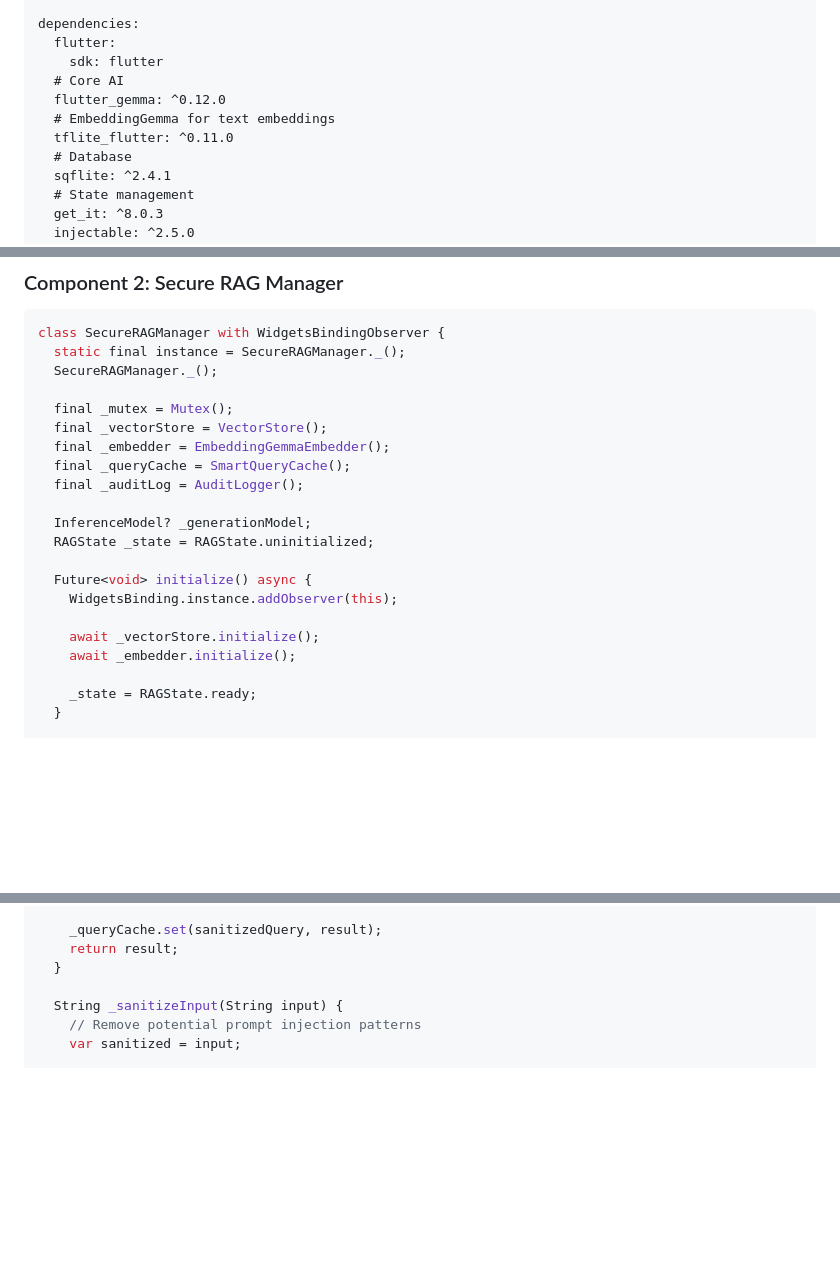
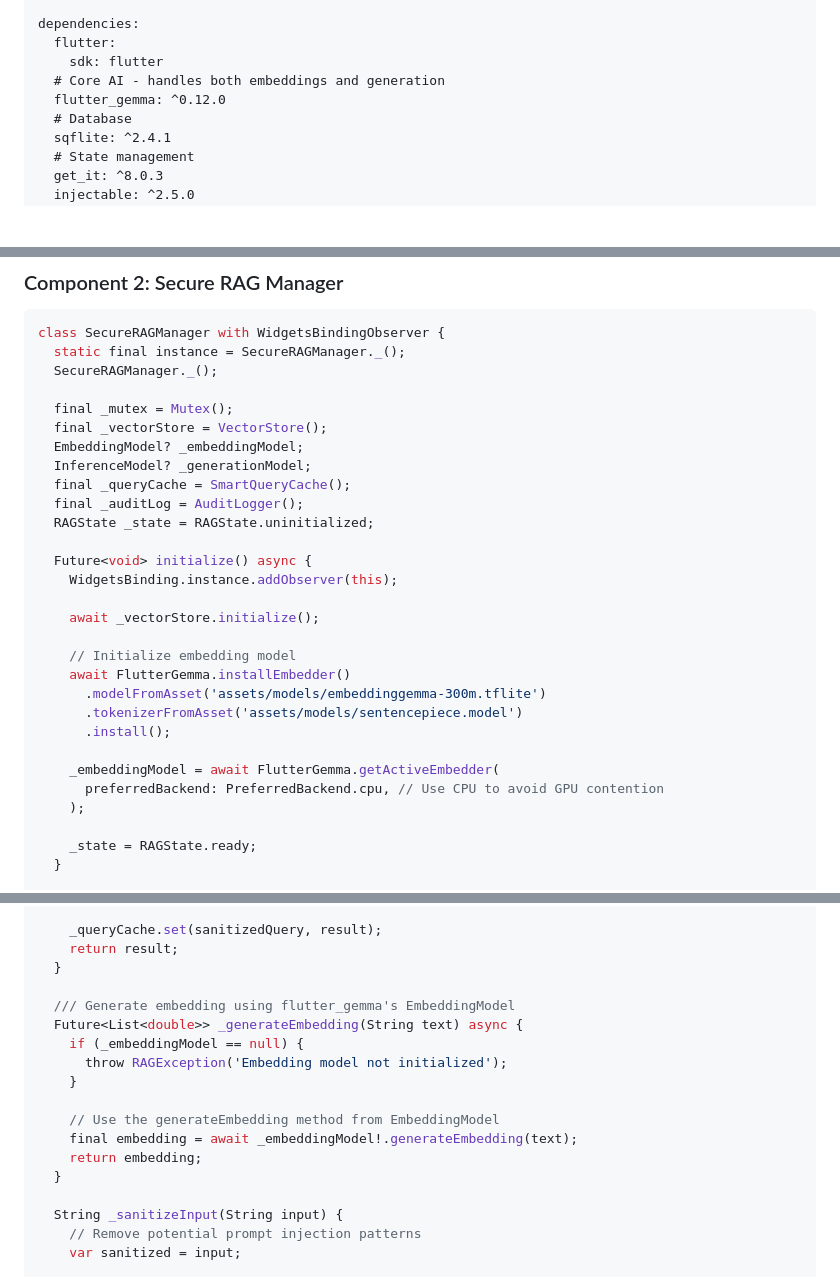
Before and after one commit to rag-wtf/offline_sync, a Markdown page: docs/implementation_plan_v3.md, 3 parts joined by grey strips. Rendered like a GitHub page; blank space fills up the shorter version.

```diff
--- a/docs/implementation_plan_v3.md
+++ b/docs/implementation_plan_v3.md
@@ -94,10 +102,8 @@ environment:
 dependencies:
   flutter:
     sdk: flutter
-  # Core AI
+  # Core AI - handles both embeddings and generation
   flutter_gemma: ^0.12.0
-  # EmbeddingGemma for text embeddings
-  tflite_flutter: ^0.11.0
   # Database
   sqflite: ^2.4.1
   # State management
@@ -390,18 +417,26 @@ class SecureRAGManager with WidgetsBindingObserver {
 
   final _mutex = Mutex();
   final _vectorStore = VectorStore();
-  final _embedder = EmbeddingGemmaEmbedder();
+  EmbeddingModel? _embeddingModel;
+  InferenceModel? _generationModel;
   final _queryCache = SmartQueryCache();
   final _auditLog = AuditLogger();
-
-  InferenceModel? _generationModel;
   RAGState _state = RAGState.uninitialized;
 
   Future<void> initialize() async {
     WidgetsBinding.instance.addObserver(this);
 
     await _vectorStore.initialize();
-    await _embedder.initialize();
+
+    // Initialize embedding model
+    await FlutterGemma.installEmbedder()
+      .modelFromAsset('assets/models/embeddinggemma-300m.tflite')
+      .tokenizerFromAsset('assets/models/sentencepiece.model')
+      .install();
+
+    _embeddingModel = await FlutterGemma.getActiveEmbedder(
+      preferredBackend: PreferredBackend.cpu, // Use CPU to avoid GPU contention
+    );
 
     _state = RAGState.ready;
   }
@@ -461,6 +496,17 @@ class SecureRAGManager with WidgetsBindingObserver {
 
     _queryCache.set(sanitizedQuery, result);
     return result;
+  }
+
+  /// Generate embedding using flutter_gemma's EmbeddingModel
+  Future<List<double>> _generateEmbedding(String text) async {
+    if (_embeddingModel == null) {
+      throw RAGException('Embedding model not initialized');
+    }
+
+    // Use the generateEmbedding method from EmbeddingModel
+    final embedding = await _embeddingModel!.generateEmbedding(text);
+    return embedding;
   }
 
   String _sanitizeInput(String input) {
```
Also changed, not shown: other parts of docs/implementation_plan_v3.md (+43 -14 lines).
